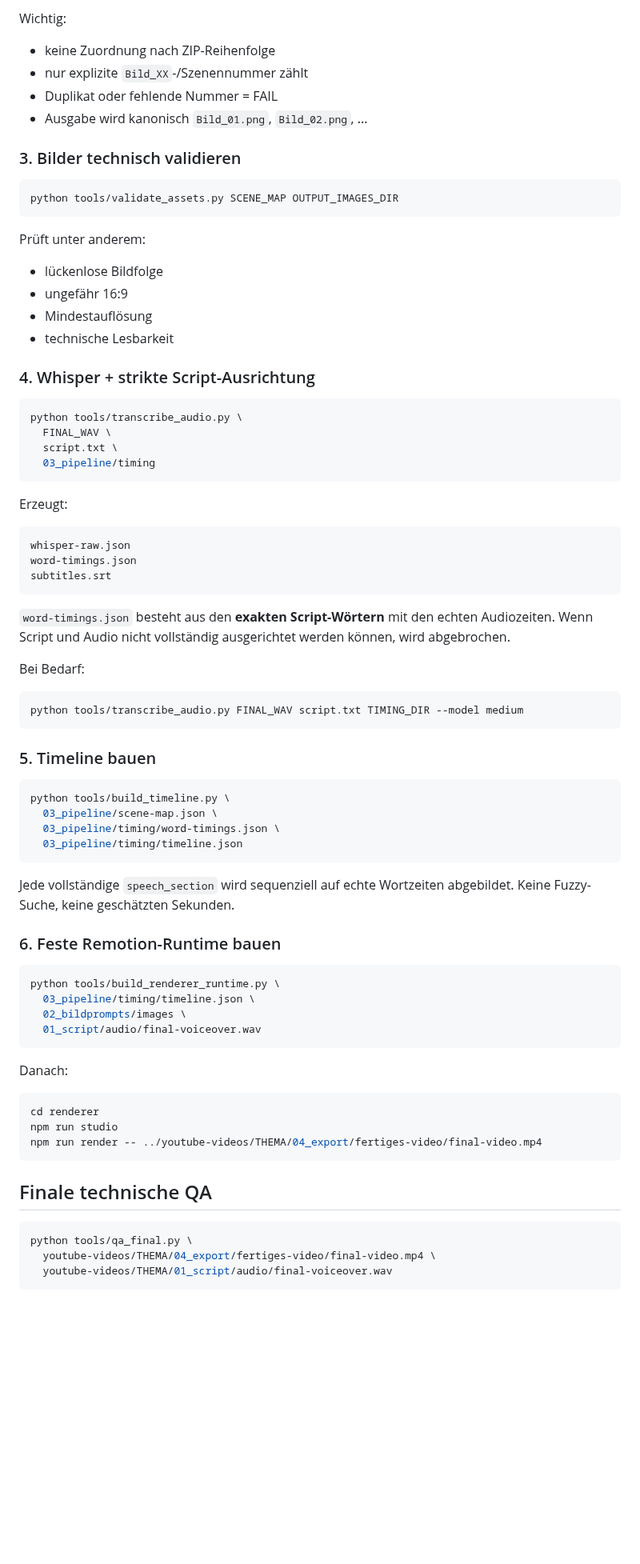
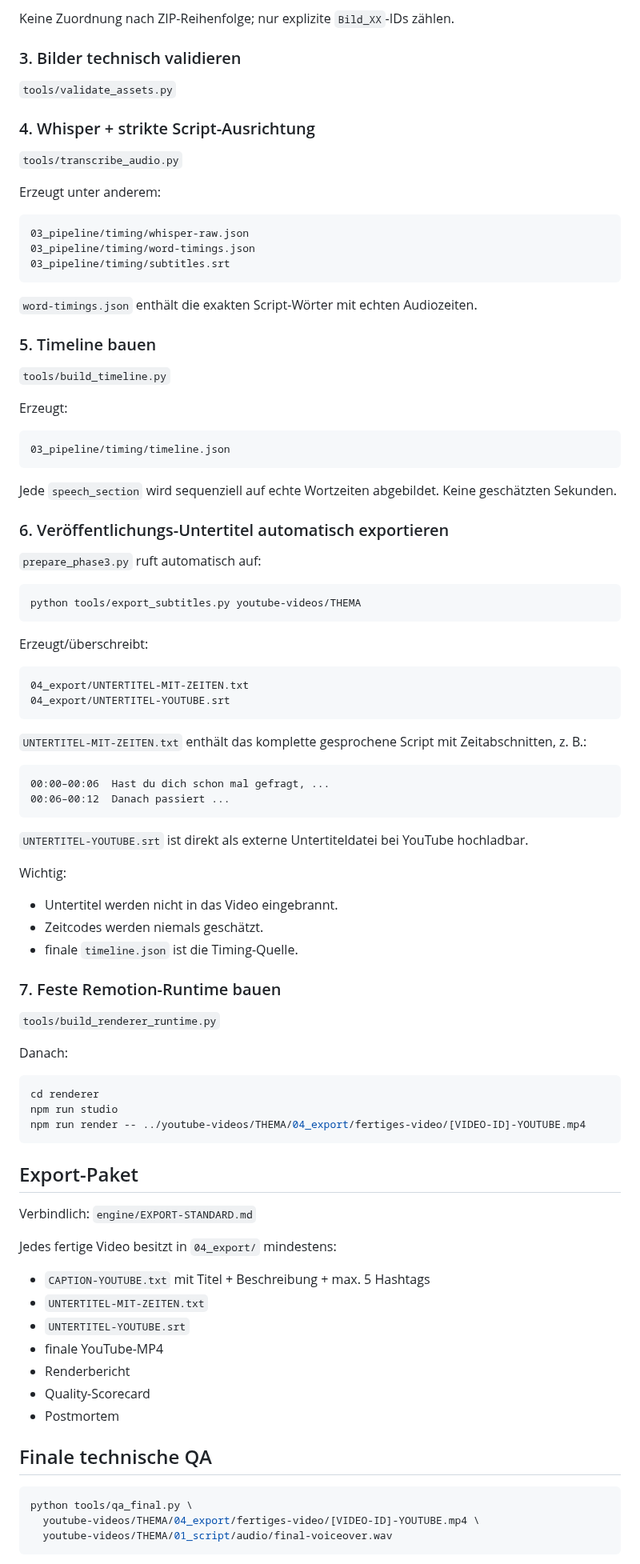
Before and after one commit to memetreza34-ux/Object-talk, a Markdown page: tools/README.md, the part around one of its changes. Shown at 80% size. Rendered like a GitHub page; blank space fills up the shorter version.

Commit message:
Document automatic subtitle export and current label rules

````diff
--- a/tools/README.md
+++ b/tools/README.md
@@ -117,82 +101,95 @@ python tools/import_flow_zip.py SCENE_MAP BILDER_ZIP OUTPUT_IMAGES_DIR
 
-Wichtig:
-
-- keine Zuordnung nach ZIP-Reihenfolge
-- nur explizite `Bild_XX`-/Szenennummer zählt
-- Duplikat oder fehlende Nummer = FAIL
-- Ausgabe wird kanonisch `Bild_01.png`, `Bild_02.png`, ...
+Keine Zuordnung nach ZIP-Reihenfolge; nur explizite `Bild_XX`-IDs zählen.
 
 ### 3. Bilder technisch validieren
 
-```bash
-python tools/validate_assets.py SCENE_MAP OUTPUT_IMAGES_DIR
-```
-
-Prüft unter anderem:
-
-- lückenlose Bildfolge
-- ungefähr 16:9
-- Mindestauflösung
-- technische Lesbarkeit
+`tools/validate_assets.py`
 
 ### 4. Whisper + strikte Script-Ausrichtung
 
-```bash
-python tools/transcribe_audio.py \
-  FINAL_WAV \
-  script.txt \
-  03_pipeline/timing
+`tools/transcribe_audio.py`
+
+Erzeugt unter anderem:
+
+```text
+03_pipeline/timing/whisper-raw.json
+03_pipeline/timing/word-timings.json
+03_pipeline/timing/subtitles.srt
 ```
+
+`word-timings.json` enthält die exakten Script-Wörter mit echten Audiozeiten.
+
+### 5. Timeline bauen
+
+`tools/build_timeline.py`
 
 Erzeugt:
 
 ```text
-whisper-raw.json
-word-timings.json
-subtitles.srt
+03_pipeline/timing/timeline.json
 ```
 
-`word-timings.json` besteht aus den **exakten Script-Wörtern** mit den echten Audiozeiten. Wenn Script und Audio nicht vollständig ausgerichtet werden können, wird abgebrochen.
+Jede `speech_section` wird sequenziell auf echte Wortzeiten abgebildet. Keine geschätzten Sekunden.
 
-Bei Bedarf:
+### 6. Veröffentlichungs-Untertitel automatisch exportieren
+
+`prepare_phase3.py` ruft automatisch auf:
 
 ```bash
-python tools/transcribe_audio.py FINAL_WAV script.txt TIMING_DIR --model medium
+python tools/export_subtitles.py youtube-videos/THEMA
 ```
 
-### 5. Timeline bauen
+Erzeugt/überschreibt:
 
-```bash
-python tools/build_timeline.py \
-  03_pipeline/scene-map.json \
-  03_pipeline/timing/word-timings.json \
-  03_pipeline/timing/timeline.json
+```text
+04_export/UNTERTITEL-MIT-ZEITEN.txt
+04_export/UNTERTITEL-YOUTUBE.srt
 ```
 
-Jede vollständige `speech_section` wird sequenziell auf echte Wortzeiten abgebildet. Keine Fuzzy-Suche, keine geschätzten Sekunden.
+`UNTERTITEL-MIT-ZEITEN.txt` enthält das komplette gesprochene Script mit Zeitabschnitten, z. B.:
 
-### 6. Feste Remotion-Runtime bauen
+```text
+00:00–00:06  Hast du dich schon mal gefragt, ...
+00:06–00:12  Danach passiert ...
+```
 
-```bash
-python tools/build_renderer_runtime.py \
-  03_pipeline/timing/timeline.json \
-  02_bildprompts/images \
-  01_script/audio/final-voiceover.wav
-```
+`UNTERTITEL-YOUTUBE.srt` ist direkt als externe Untertiteldatei bei YouTube hochladbar.
+
+Wichtig:
+- Untertitel werden nicht in das Video eingebrannt.
+- Zeitcodes werden niemals geschätzt.
+- finale `timeline.json` ist die Timing-Quelle.
+
+### 7. Feste Remotion-Runtime bauen
+
+`tools/build_renderer_runtime.py`
 
 Danach:
 
 ```bash
 cd renderer
 npm run studio
-npm run render -- ../youtube-videos/THEMA/04_export/fertiges-video/final-video.mp4
+npm run render -- ../youtube-videos/THEMA/04_export/fertiges-video/[VIDEO-ID]-YOUTUBE.mp4
 ```
+
+## Export-Paket
+
+Verbindlich: `engine/EXPORT-STANDARD.md`
+
+Jedes fertige Video besitzt in `04_export/` mindestens:
+- `CAPTION-YOUTUBE.txt` mit Titel + Beschreibung + max. 5 Hashtags
+- `UNTERTITEL-MIT-ZEITEN.txt`
+- `UNTERTITEL-YOUTUBE.srt`
+- finale YouTube-MP4
+- Renderbericht
+- Quality-Scorecard
+- Postmortem
 
 ## Finale technische QA
 
 ```bash
 python tools/qa_final.py \
-  youtube-videos/THEMA/04_export/fertiges-video/final-video.mp4 \
+  youtube-videos/THEMA/04_export/fertiges-video/[VIDEO-ID]-YOUTUBE.mp4 \
   youtube-videos/THEMA/01_script/audio/final-voiceover.wav
 ```
 
````
Also changed, not shown: other parts of tools/README.md (+12 -36 lines).
